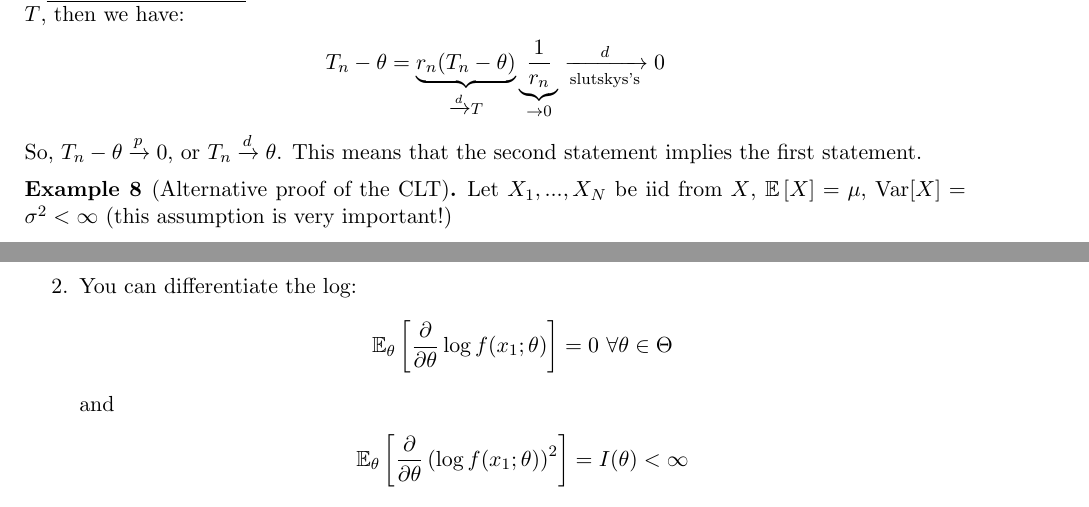
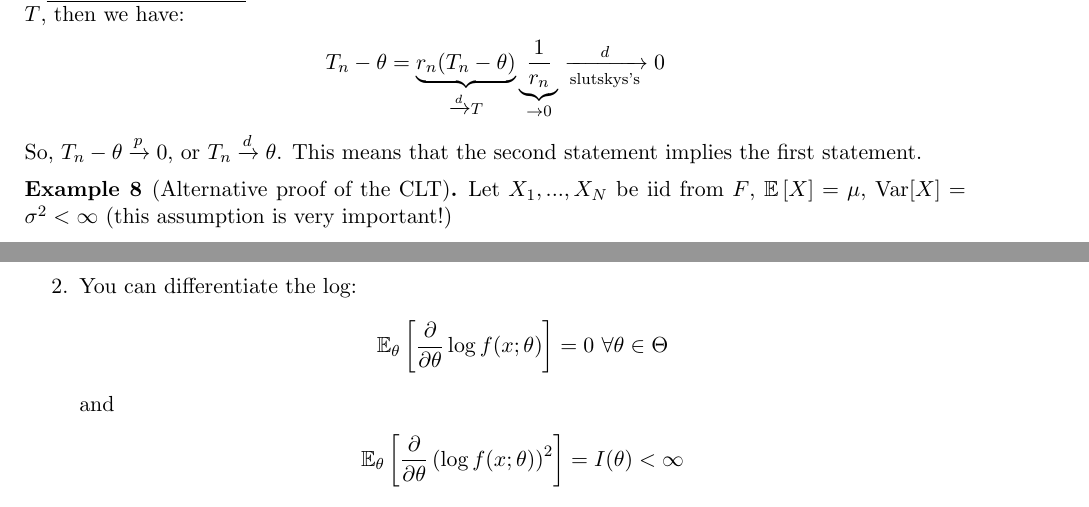
Before and after one commit to ShereenElaidi/mathnotes, a LaTeX document (m357.tex): two parts of pages 13 and 29 of 37, joined at a grey line, cut so that both start at the same text. Compiled offline with pdfLaTeX.

Commit message:
fixed typos

```diff
--- a/m357.tex
+++ b/m357.tex
@@ -688,7 +688,7 @@ We will need the following tools from probability: the Central Limit Theorem and
 So, $T_n - \theta \xrightarrow[]{p} 0$, or $T_n \xrightarrow[]{d} \theta$. This means that the second statement implies the first statement.
 
 \begin{ex}[Alternative proof of the CLT]
-		Let $X_1,..., X_N$ be iid from $X$, $\EX{X} = \mu$, Var$[X] = \sigma^2 < \infty$ (this assumption is very important!)
+		Let $X_1,..., X_N$ be iid from $F$, $\EX{X} = \mu$, Var$[X] = \sigma^2 < \infty$ (this assumption is very important!)
 		\begin{align}
 			\sqrt{n} \frac{\overline{X} - \mu}{\sqrt{s^2}} = \underbrace{\frac{\sqrt{n} (\overline{X} - \mu)}{\sigma}}_{\text{By vanilla CLT, this goes to} N(0,1)} \cdot \underbrace{\frac{\sigma}{\sqrt{s^2}}}_{\xrightarrow[]{p} 1}
 		\end{align}
@@ -1461,11 +1461,11 @@ Assume that we have a random variable distributed as Poisson. Then, $\hat{\lambd
 		\item $\forall\ \theta \in \Theta$, $F_\theta$ has a density/PMF $f(\cdot; \theta)$, and $\partial f(x; \theta) / \partial \theta$ exists for all $\theta \in \Theta$.
 		\item You can differentiate the log:
 		\begin{align*}
-			\EXth{\frac{\partial}{\partial \theta} \log f(x_1; \theta)} = 0\ \forall \theta \in \Theta
+			\EXth{\frac{\partial}{\partial \theta} \log f(x; \theta)} = 0\ \forall \theta \in \Theta
 		\end{align*}
 		and
 		\begin{align*}
-			\EXth{\frac{\partial}{\partial \theta} \left(  \log f(x_1; \theta) \right)^2 } = I(\theta) < \infty
+			\EXth{\frac{\partial}{\partial \theta} \left(  \log f(x; \theta) \right)^2 } = I(\theta) < \infty
 		\end{align*}
 		\underline{Remark} the $I(\theta)$ is called the \dfn{Fisher information}
 		\item var$_\theta[T] < \infty$ and:
```
Also changed, not shown: m357.pdf, m357.tex (6 more changed lines), 2 other files.
